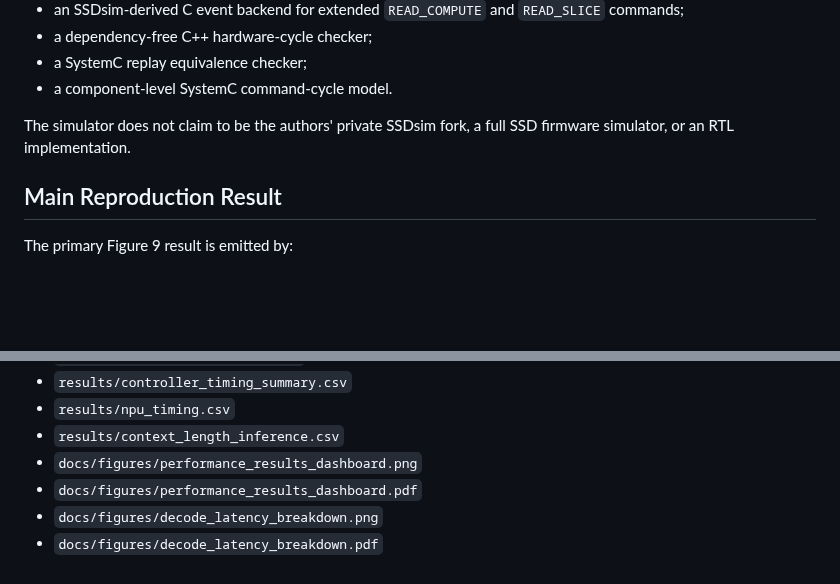
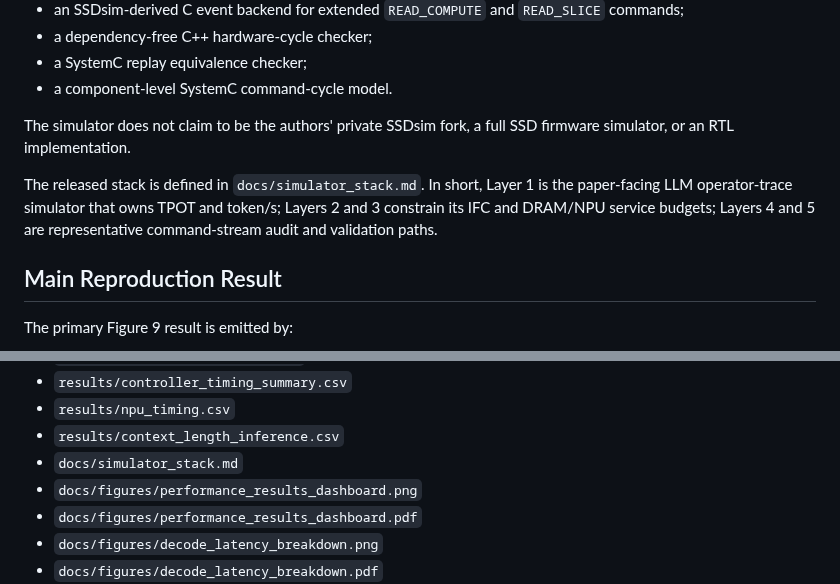
Before and after one commit to dengls24/IFC-cambricon-llm, a Markdown page: docs/release_summary.md, 2 parts joined by grey strips. Drawn GitHub-style; blank space fills up the shorter version.

```diff
--- a/docs/release_summary.md
+++ b/docs/release_summary.md
@@ -14,6 +14,8 @@ The repository is a Cambricon-LLM style in-flash-computing architecture simulato
 - a component-level SystemC command-cycle model.
 
 The simulator does not claim to be the authors' private SSDsim fork, a full SSD firmware simulator, or an RTL implementation.
+
+The released stack is defined in `docs/simulator_stack.md`. In short, Layer 1 is the paper-facing LLM operator-trace simulator that owns TPOT and token/s; Layers 2 and 3 constrain its IFC and DRAM/NPU service budgets; Layers 4 and 5 are representative command-stream audit and validation paths.
 
 ## Main Reproduction Result
 
@@ -35,6 +37,7 @@ Main artifacts:
 - `results/controller_timing_summary.csv`
 - `results/npu_timing.csv`
 - `results/context_length_inference.csv`
+- `docs/simulator_stack.md`
 - `docs/figures/performance_results_dashboard.png`
 - `docs/figures/performance_results_dashboard.pdf`
 - `docs/figures/decode_latency_breakdown.png`
```
Also changed, not shown: README.md (+19 -6 lines), docs/implementation.md (+1 -1 lines), docs/simulator_stack.md (added, +60 -0 lines), docs/figures/architecture_summary.png, 1 other file.
